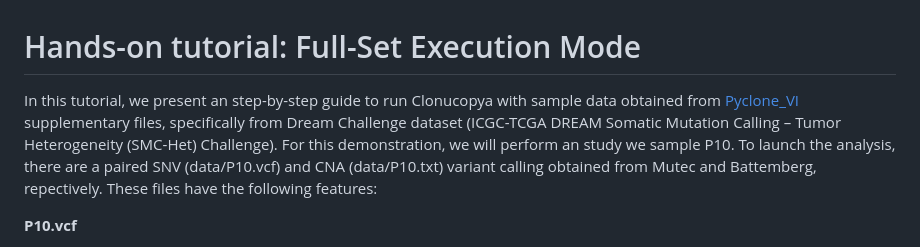
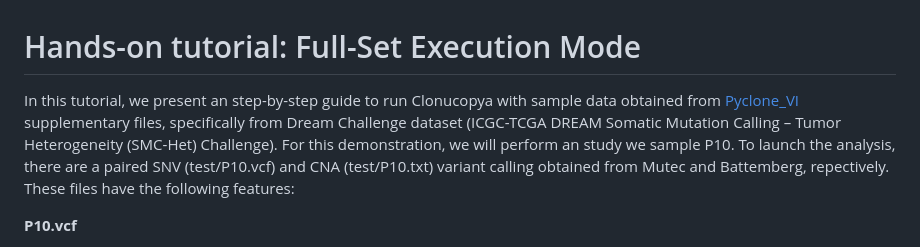
Before and after one commit to cnio-bu/clonucopya, a Markdown page: tutorial/README.md, the part around the change. Rendered like a GitHub page.

Commit message:
update test data path

```diff
--- a/tutorial/README.md
+++ b/tutorial/README.md
@@ -1,5 +1,5 @@
 # Hands-on tutorial: Full-Set Execution Mode
-In this tutorial, we present an step-by-step guide to run Clonucopya with sample data obtained from [Pyclone_VI](https://zenodo.org/record/4268826) supplementary files, specifically from Dream Challenge dataset (ICGC-TCGA DREAM Somatic Mutation Calling – Tumor Heterogeneity (SMC-Het) Challenge). For this demonstration, we will perform an study we sample P10. To launch the analysis, there are a paired SNV (data/P10.vcf) and CNA (data/P10.txt) variant calling obtained from Mutec and Battemberg, repectively. These files have the following features:
+In this tutorial, we present an step-by-step guide to run Clonucopya with sample data obtained from [Pyclone_VI](https://zenodo.org/record/4268826) supplementary files, specifically from Dream Challenge dataset (ICGC-TCGA DREAM Somatic Mutation Calling – Tumor Heterogeneity (SMC-Het) Challenge). For this demonstration, we will perform an study we sample P10. To launch the analysis, there are a paired SNV (test/P10.vcf) and CNA (test/P10.txt) variant calling obtained from Mutec and Battemberg, repectively. These files have the following features:
 
 **P10.vcf**
 - File type: Simulated VCF (Variant Call Format) file containing genomic variants generated for testing purposes.
```
